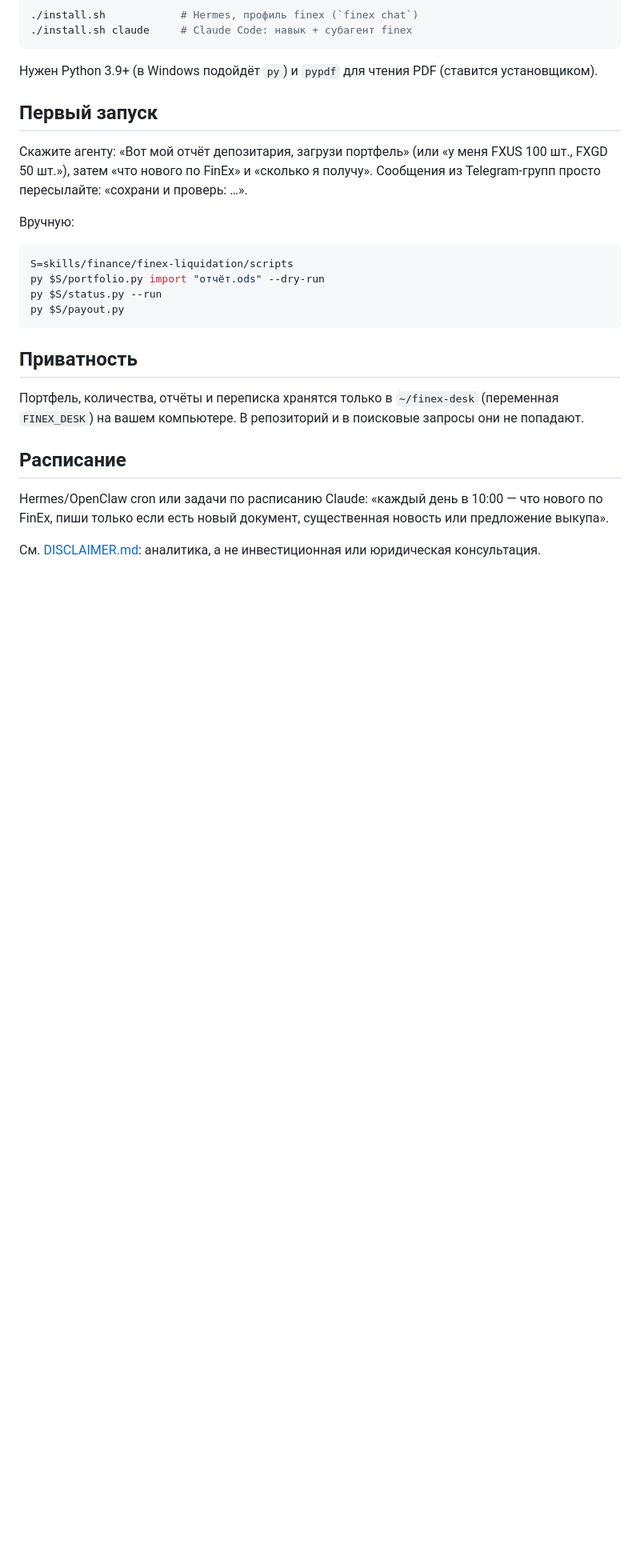
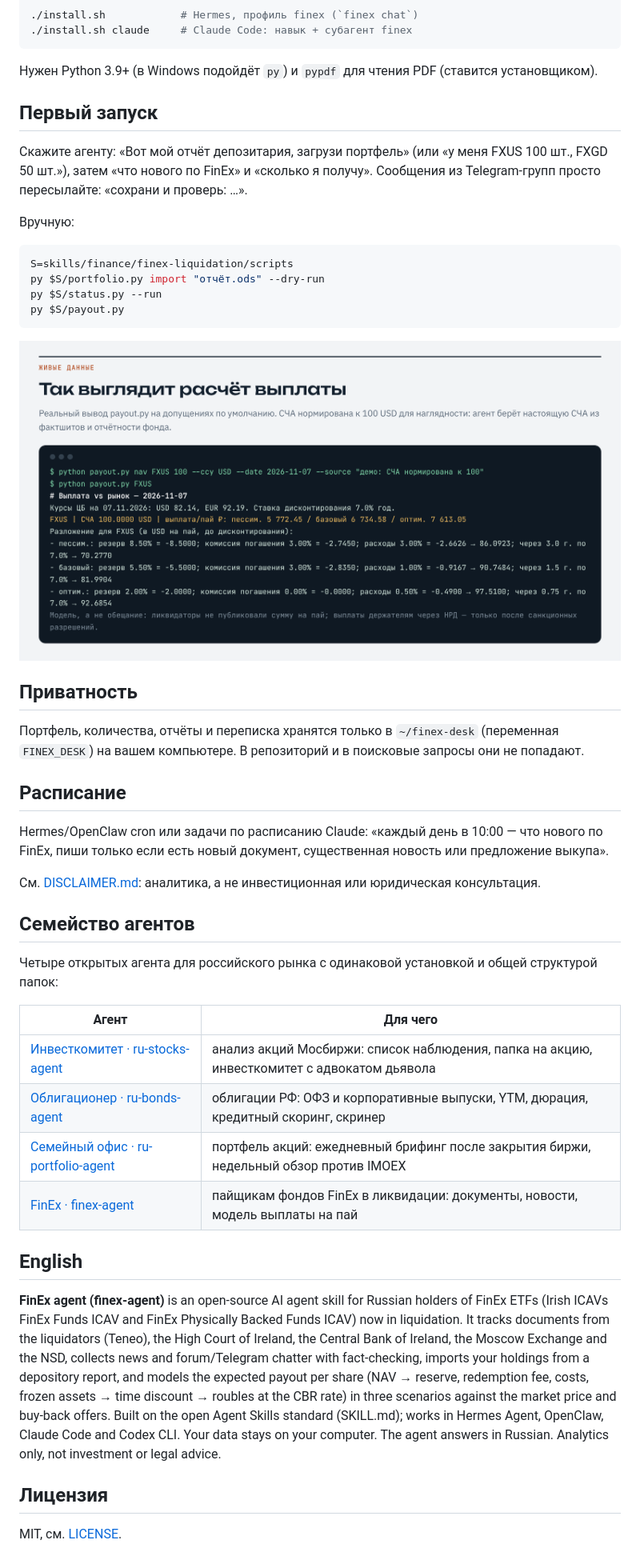
Before and after one commit to ildargiv/finex-agent, a Markdown page: README.md, the part around one of its changes. Shown at 80% size. Drawn GitHub-style; pictures changed too: docs/answer.png (added); blank space fills up the shorter version.

````diff
--- a/README.md
+++ b/README.md
@@ -46,6 +49,8 @@ py $S/status.py --run
 py $S/payout.py
 ```
 
+![Реальный вывод payout.py: три сценария выплаты на пай FinEx и разложение удержаний](docs/answer.png)
+
 ## Приватность
 Портфель, количества, отчёты и переписка хранятся только в `~/finex-desk` (переменная `FINEX_DESK`) на вашем
 компьютере. В репозиторий и в поисковые запросы они не попадают.
@@ -54,3 +59,19 @@ py $S/payout.py
 Hermes/OpenClaw cron или задачи по расписанию Claude: «каждый день в 10:00 — что нового по FinEx, пиши только если есть новый документ, существенная новость или предложение выкупа».
 
 См. [DISCLAIMER.md](DISCLAIMER.md): аналитика, а не инвестиционная или юридическая консультация.
+
+## Семейство агентов
+Четыре открытых агента для российского рынка с одинаковой установкой и общей структурой папок:
+
+| Агент | Для чего |
+|---|---|
+| [Инвесткомитет · ru-stocks-agent](https://github.com/ildargiv/ru-stocks-agent) | анализ акций Мосбиржи: список наблюдения, папка на акцию, инвесткомитет с адвокатом дьявола |
+| [Облигационер · ru-bonds-agent](https://github.com/ildargiv/ru-bonds-agent) | облигации РФ: ОФЗ и корпоративные выпуски, YTM, дюрация, кредитный скоринг, скринер |
+| [Семейный офис · ru-portfolio-agent](https://github.com/ildargiv/ru-portfolio-agent) | портфель акций: ежедневный брифинг после закрытия биржи, недельный обзор против IMOEX |
+| [FinEx · finex-agent](https://github.com/ildargiv/finex-agent) | пайщикам фондов FinEx в ликвидации: документы, новости, модель выплаты на пай |
+
+## English
+**FinEx agent (finex-agent)** is an open-source AI agent skill for Russian holders of FinEx ETFs (Irish ICAVs FinEx Funds ICAV and FinEx Physically Backed Funds ICAV) now in liquidation. It tracks documents from the liquidators (Teneo), the High Court of Ireland, the Central Bank of Ireland, the Moscow Exchange and the NSD, collects news and forum/Telegram chatter with fact-checking, imports your holdings from a depository report, and models the expected payout per share (NAV → reserve, redemption fee, costs, frozen assets → time discount → roubles at the CBR rate) in three scenarios against the market price and buy-back offers. Built on the open Agent Skills standard (SKILL.md); works in Hermes Agent, OpenClaw, Claude Code and Codex CLI. Your data stays on your computer. The agent answers in Russian. Analytics only, not investment or legal advice.
+
+## Лицензия
+MIT, см. [LICENSE](LICENSE).
````
Also changed, not shown: other parts of README.md (+8 -5 lines), docs/preview.png (added), 2 other files.
